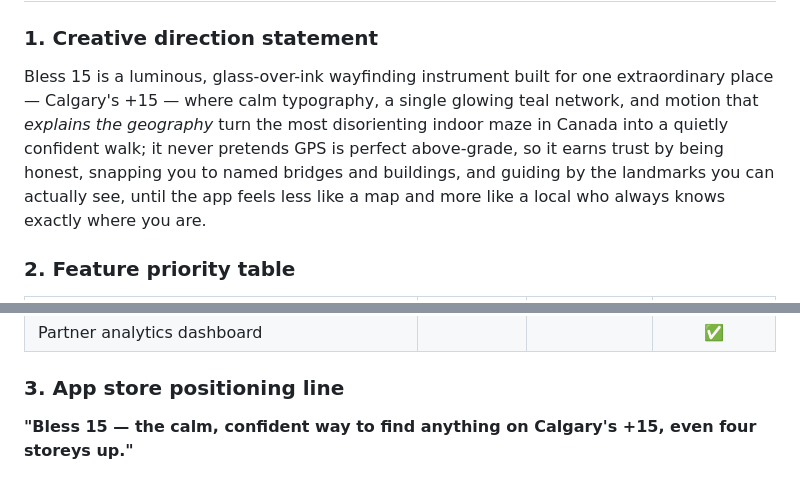
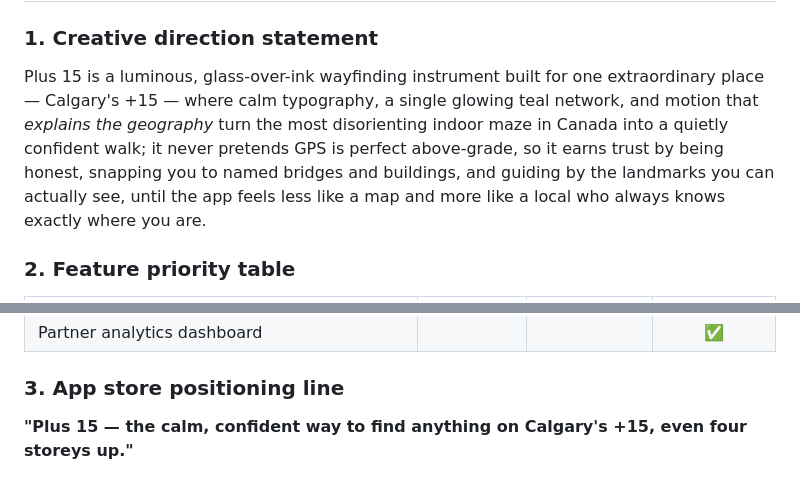
Before and after one commit to harshalpathak97/plus15, a Markdown page: docs/plus15-android-redesign.md, 2 parts joined by grey strips. Rendered like a GitHub page.

```diff
--- a/docs/bless15-android-redesign.md
+++ b/docs/plus15-android-redesign.md
@@ -561,7 +561,7 @@ Entities and key fields (✚ = new/extended vs current repo):
 # Final deliverables
 
 ### 1. Creative direction statement
-Bless 15 is a luminous, glass-over-ink wayfinding instrument built for one extraordinary place — Calgary's +15 — where calm typography, a single glowing teal network, and motion that *explains the geography* turn the most disorienting indoor maze in Canada into a quietly confident walk; it never pretends GPS is perfect above-grade, so it earns trust by being honest, snapping you to named bridges and buildings, and guiding by the landmarks you can actually see, until the app feels less like a map and more like a local who always knows exactly where you are.
+Plus 15 is a luminous, glass-over-ink wayfinding instrument built for one extraordinary place — Calgary's +15 — where calm typography, a single glowing teal network, and motion that *explains the geography* turn the most disorienting indoor maze in Canada into a quietly confident walk; it never pretends GPS is perfect above-grade, so it earns trust by being honest, snapping you to named bridges and buildings, and guiding by the landmarks you can actually see, until the app feels less like a map and more like a local who always knows exactly where you are.
 
 ### 2. Feature priority table
 
@@ -589,4 +589,4 @@ Bless 15 is a luminous, glass-over-ink wayfinding instrument built for one extra
 | Partner analytics dashboard | | | ✅ |
 
 ### 3. App store positioning line
-**"Bless 15 — the calm, confident way to find anything on Calgary's +15, even four storeys up."**
+**"Plus 15 — the calm, confident way to find anything on Calgary's +15, even four storeys up."**
```
Also changed, not shown: other parts of docs/plus15-android-redesign.md (+7 -7 lines).
